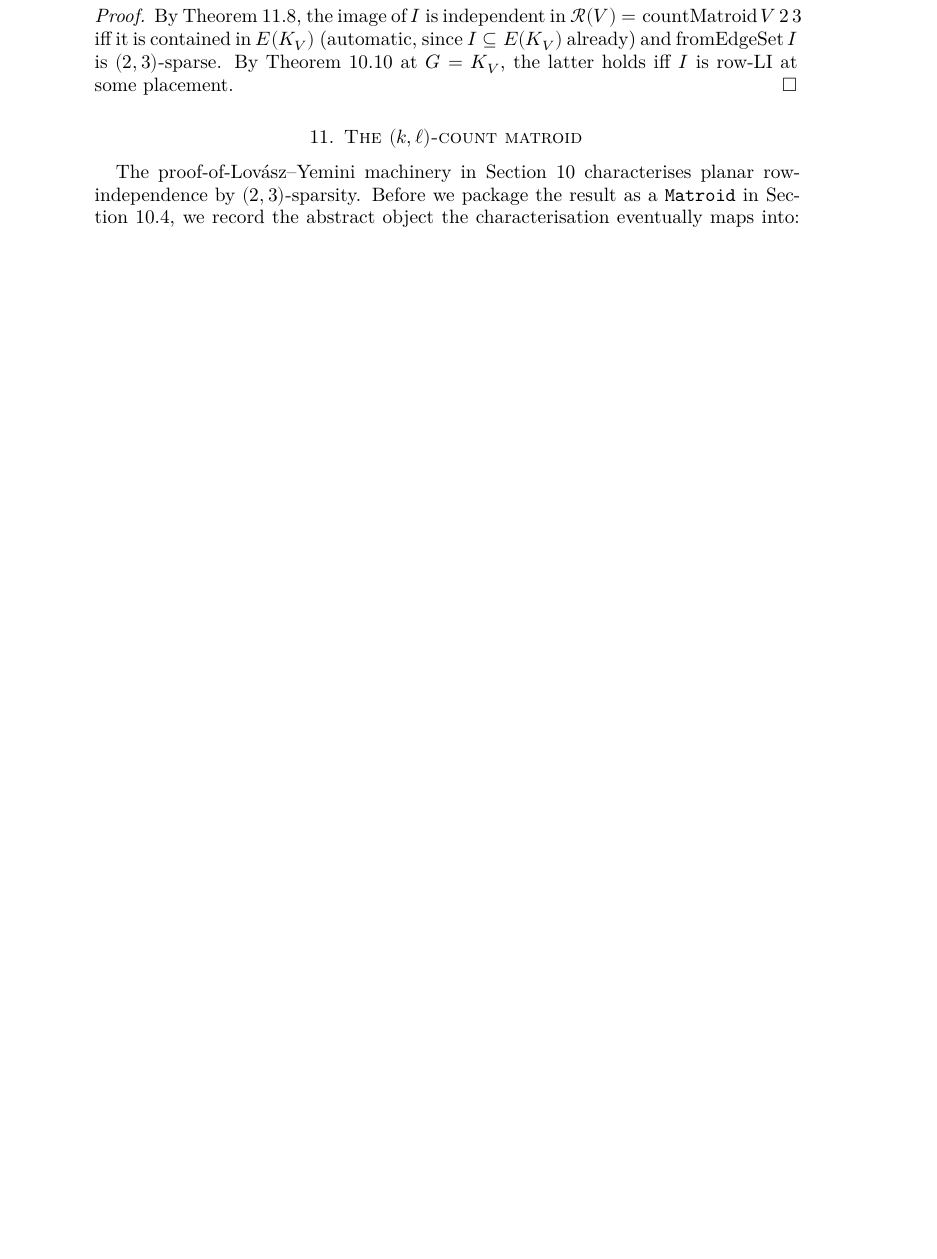
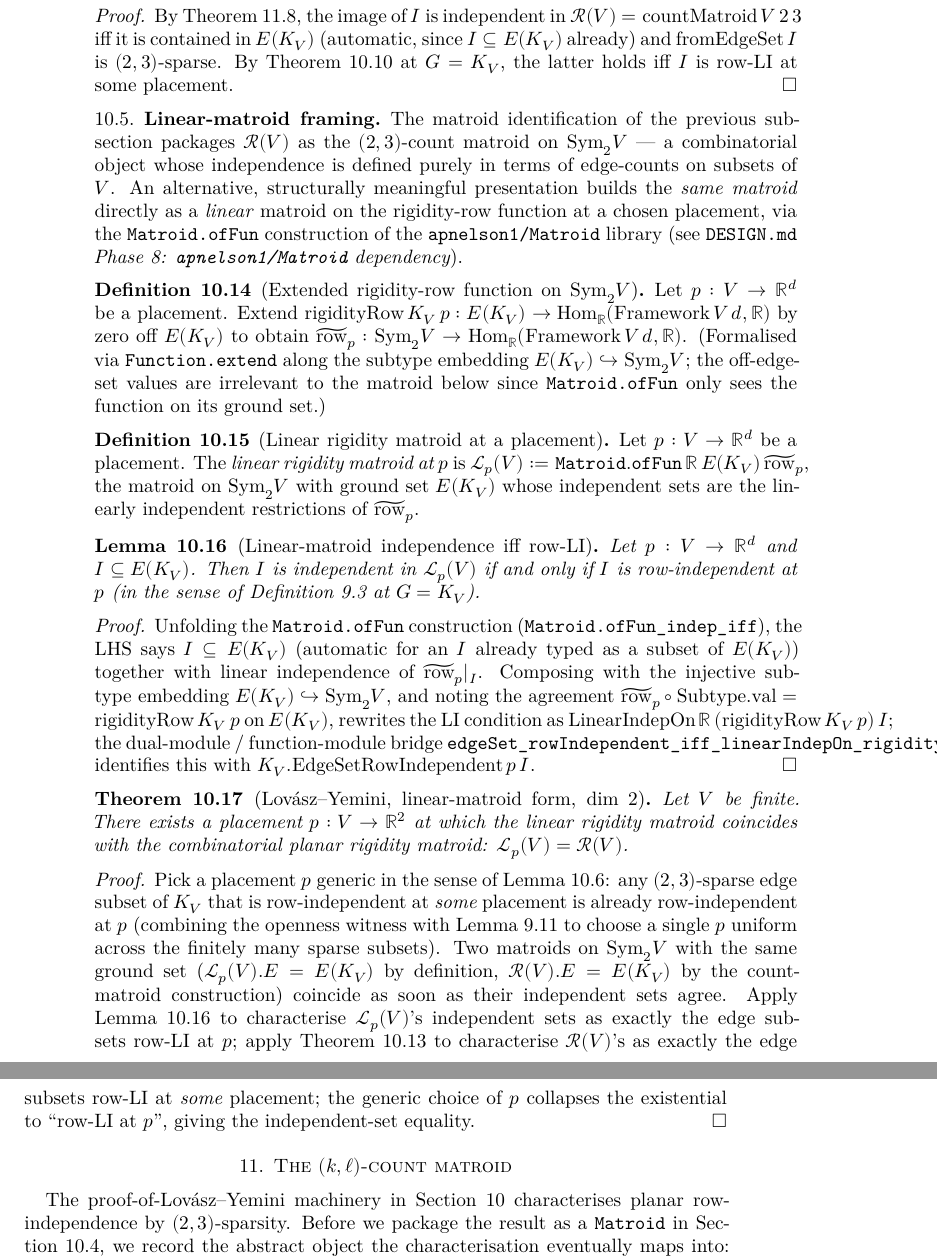
Before and after one commit to bryangingechen/CombinatorialRigidity, a LaTeX paper (blueprint/src/print.tex, which reads blueprint/src/chapter/rigidity-matroid.tex): part of page 32 of 35 before the commit and two parts of pages 32 and 33 of 36 after it, the two joined at a grey line, cut so that both start at the same text, the shorter picture padded with empty space. Compiled offline with XeLaTeX.

Commit message:
feat(phase8): linearRigidityMatroid skeleton + blueprint section
Opens Phase 8's `LinearRigidityMatroid.lean` with the linear-matroid
framing of the planar rigidity matroid via `apnelson1/Matroid`'s
`Matroid.ofFun`:

- `SimpleGraph.linearRigidityRow p : Sym2 V → Module.Dual ℝ …`
  extends `(⊤).rigidityRow p` by zero off `(⊤).edgeSet` via
  `Function.extend`.
- `SimpleGraph.linearRigidityMatroid V d p : Matroid (Sym2 V)` is
  `Matroid.ofFun ℝ (⊤ : SimpleGraph V).edgeSet (linearRigidityRow p)`.
- `linearRigidityMatroid_indep_iff_edgeSetRowIndependent` bridges the
  matroid's independent sets with the project's `EdgeSetRowIndependent`
  predicate at the same placement, matching
  `rigidityMatroid_indep_iff_edgeSetRowIndependent`'s shape.

Adds the *Linear-matroid framing* subsection to
`blueprint/src/chapter/rigidity-matroid.tex` carrying the dep-graph
for the new section: three green leaves (the two defs and the bridge
lemma) plus one red target `thm:linearRigidityMatroid-eq-rigidityMatroid`
(the matroid equality at a generic placement, Phase 8's next concrete
lemma).

Friction logged: extension by zero off a subtype — `Function.extend`
over `dite` to dodge `Decidable (· ∈ Set)`.

Co-Authored-By: Claude Opus 4.7 (1M context) <noreply@anthropic.com>

```diff
--- a/blueprint/src/chapter/rigidity-matroid.tex
+++ b/blueprint/src/chapter/rigidity-matroid.tex
@@ -532,3 +532,100 @@ to a follow-up phase.
   at $G = K_{V}$, the latter holds iff $I$ is row-LI at some
   placement.
 \end{proof}
+
+\subsection{Linear-matroid framing}
+\label{sec:rigidity-matroid-linear-framing}
+
+The matroid identification of the previous subsection packages
+$\mathcal{R}(V)$ as the $(2, 3)$-count matroid on $\mathrm{Sym}_2 V$ ---
+a combinatorial object whose independence is defined purely in terms of
+edge-counts on subsets of $V$. An alternative, structurally meaningful
+presentation builds the \emph{same matroid} directly as a \emph{linear}
+matroid on the rigidity-row function at a chosen placement, via the
+\texttt{Matroid.ofFun} construction of the
+\texttt{apnelson1/Matroid} library (see \texttt{DESIGN.md}
+\emph{Phase 8: \texttt{apnelson1/Matroid} dependency}).
+
+\begin{definition}[Extended rigidity-row function on $\mathrm{Sym}_2 V$]
+  \label{def:linearRigidityRow}
+  \lean{SimpleGraph.linearRigidityRow}
+  \leanok
+  \uses{def:rigidityRow}
+  Let $p : V \to \R^{d}$ be a placement. Extend
+  $\mathrm{rigidityRow}\,K_V\,p : E(K_V) \to \mathrm{Hom}_\R(\mathrm{Framework}\,V\,d, \R)$
+  by zero off $E(K_V)$ to obtain
+  $\widetilde{\mathrm{row}}_p : \mathrm{Sym}_2 V \to \mathrm{Hom}_\R(\mathrm{Framework}\,V\,d, \R)$.
+  (Formalised via \texttt{Function.extend} along the subtype embedding
+  $E(K_V) \hookrightarrow \mathrm{Sym}_2 V$; the off-edge-set values are
+  irrelevant to the matroid below since \texttt{Matroid.ofFun} only sees
+  the function on its ground set.)
+\end{definition}
+
+\begin{definition}[Linear rigidity matroid at a placement]
+  \label{def:linearRigidityMatroid}
+  \lean{SimpleGraph.linearRigidityMatroid}
+  \leanok
+  \uses{def:linearRigidityRow}
+  Let $p : V \to \R^{d}$ be a placement. The \emph{linear rigidity matroid
+  at $p$} is
+  $\mathcal{L}_p(V) := \mathtt{Matroid.ofFun}\,\R\,E(K_V)\,\widetilde{\mathrm{row}}_p$,
+  the matroid on $\mathrm{Sym}_2 V$ with ground set $E(K_V)$ whose
+  independent sets are the linearly independent restrictions of
+  $\widetilde{\mathrm{row}}_p$.
+\end{definition}
+
+\begin{lemma}[Linear-matroid independence iff row-LI]
+  \label{lem:linearRigidityMatroid-indep-iff}
+  \lean{SimpleGraph.linearRigidityMatroid_indep_iff_edgeSetRowIndependent}
+  \leanok
+  \uses{def:linearRigidityMatroid, def:edgeSet-rowIndependent}
+  Let $p : V \to \R^{d}$ and $I \subseteq E(K_V)$. Then $I$ is independent
+  in $\mathcal{L}_p(V)$ if and only if $I$ is row-independent at $p$ (in
+  the sense of \cref{def:edgeSet-rowIndependent} at $G = K_V$).
+\end{lemma}
+\begin{proof}
+  \leanok
+  Unfolding the \texttt{Matroid.ofFun} construction
+  (\texttt{Matroid.ofFun\_indep\_iff}), the LHS says $I \subseteq E(K_V)$
+  (automatic for an $I$ already typed as a subset of $E(K_V)$) together
+  with linear independence of $\widetilde{\mathrm{row}}_p|_I$.
+  Composing with the injective subtype embedding
+  $E(K_V) \hookrightarrow \mathrm{Sym}_2 V$, and noting the agreement
+  $\widetilde{\mathrm{row}}_p \circ \mathrm{Subtype.val} =
+  \mathrm{rigidityRow}\,K_V\,p$ on $E(K_V)$, rewrites the LI condition
+  as $\mathrm{LinearIndepOn}\,\R\,(\mathrm{rigidityRow}\,K_V\,p)\,I$;
+  the dual-module / function-module bridge
+  \texttt{edgeSet\_rowIndependent\_iff\_linearIndepOn\_rigidityRow}
+  identifies this with $K_V.\mathrm{EdgeSetRowIndependent}\,p\,I$.
+\end{proof}
+
+\begin{theorem}[Lov\'asz--Yemini, linear-matroid form, dim $2$]
+  \label{thm:linearRigidityMatroid-eq-rigidityMatroid}
+  \uses{def:linearRigidityMatroid, def:rigidityMatroid,
+    thm:rigidityMatroid-indep-iff-rowIndependent,
+    lem:linearRigidityMatroid-indep-iff,
+    lem:edgeSet-rowIndependent-eventually,
+    lem:exists-affinelySpanning-of-eventually}
+  Let $V$ be finite. There exists a placement $p : V \to \R^{2}$ at
+  which the linear rigidity matroid coincides with the combinatorial
+  planar rigidity matroid: $\mathcal{L}_p(V) = \mathcal{R}(V)$.
+\end{theorem}
+\begin{proof}
+  Pick a placement $p$ generic in the sense of
+  \cref{lem:edgeSet-rowIndependent-eventually}: any $(2, 3)$-sparse edge
+  subset of $K_V$ that is row-independent at \emph{some} placement is
+  already row-independent at $p$ (combining the openness witness with
+  \cref{lem:exists-affinelySpanning-of-eventually} to choose a single
+  $p$ uniform across the finitely many sparse subsets). Two matroids
+  on $\mathrm{Sym}_2 V$ with the same ground set
+  ($\mathcal{L}_p(V).E = E(K_V)$ by definition,
+  $\mathcal{R}(V).E = E(K_V)$ by the count-matroid construction)
+  coincide as soon as their independent sets agree. Apply
+  \cref{lem:linearRigidityMatroid-indep-iff} to characterise
+  $\mathcal{L}_p(V)$'s independent sets as exactly the edge subsets
+  row-LI at $p$; apply
+  \cref{thm:rigidityMatroid-indep-iff-rowIndependent} to characterise
+  $\mathcal{R}(V)$'s as exactly the edge subsets row-LI at \emph{some}
+  placement; the generic choice of $p$ collapses the existential to
+  ``row-LI at $p$'', giving the independent-set equality.
+\end{proof}
```
Also changed, not shown: notes/FRICTION.md (+26 -0 lines), notes/Phase8.md (+40 -13 lines), blueprint/src/chapter/rigidity-matroid.tex (6 more changed lines), 2 other files.
